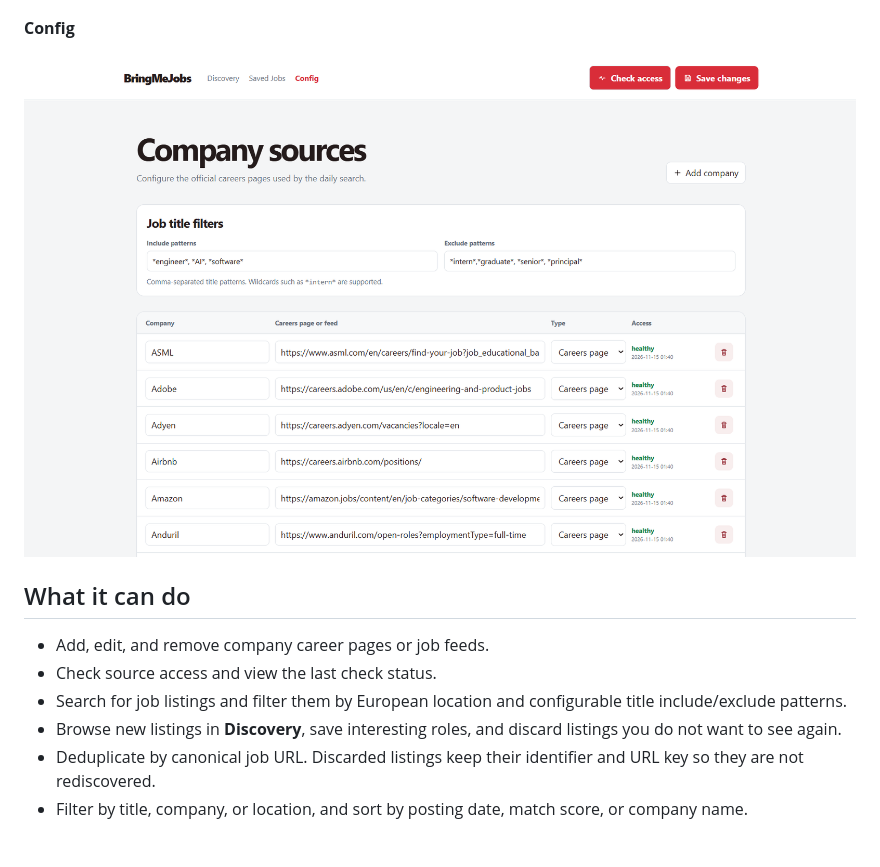
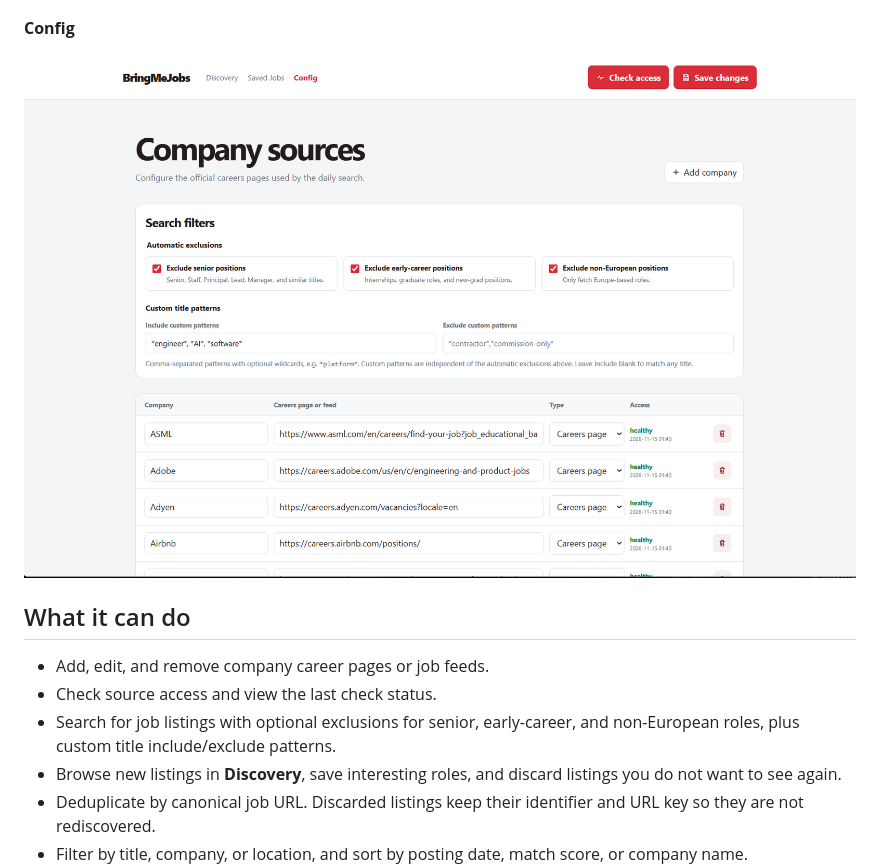
Before and after one commit to Dolyetyus/BringMeJobs, a Markdown page: README.md, the part around the change. GitHub-like rendering; pictures changed too: screenshots/config.png; blank space fills up the shorter version.

Commit message:
Code clean up + Config page now allows exclusions for senior/junior/non-european roles

```diff
--- a/README.md
+++ b/README.md
@@ -18,8 +18,8 @@ discard jobs from a simple web interface.
 
 - Add, edit, and remove company career pages or job feeds.
 - Check source access and view the last check status.
-- Search for job listings and filter them by European location and configurable
-  title include/exclude patterns.
+- Search for job listings with optional exclusions for senior, early-career, and
+  non-European roles, plus custom title include/exclude patterns.
 - Browse new listings in **Discovery**, save interesting roles, and discard
   listings you do not want to see again.
 - Deduplicate by canonical job URL. Discarded listings keep their identifier and
```
Also changed, not shown: 4 other files.
